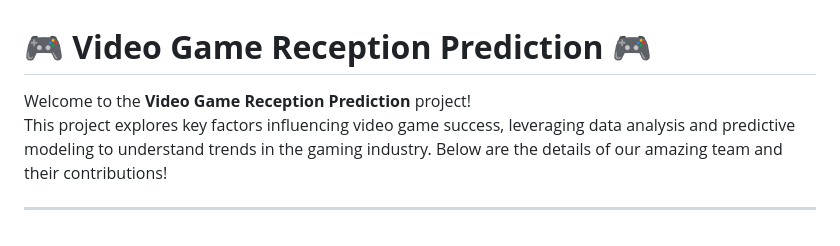
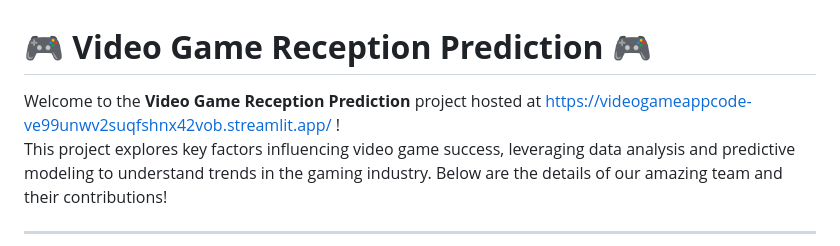
Before and after one commit to KisoreSenthilkumar/VideoGameReviewer, a Markdown page: README.md, the part around the change. Rendered like a GitHub page.

```diff
--- a/README.md
+++ b/README.md
@@ -1,6 +1,6 @@
 # 🎮 **Video Game Reception Prediction** 🎮
 
-Welcome to the **Video Game Reception Prediction** project!
+Welcome to the **Video Game Reception Prediction** project hosted at https://videogameappcode-ve99unwv2suqfshnx42vob.streamlit.app/ !
 This project explores key factors influencing video game success, leveraging data analysis and predictive modeling to understand trends in the gaming industry. Below are the details of our amazing team and their contributions!
 
 ----
```
